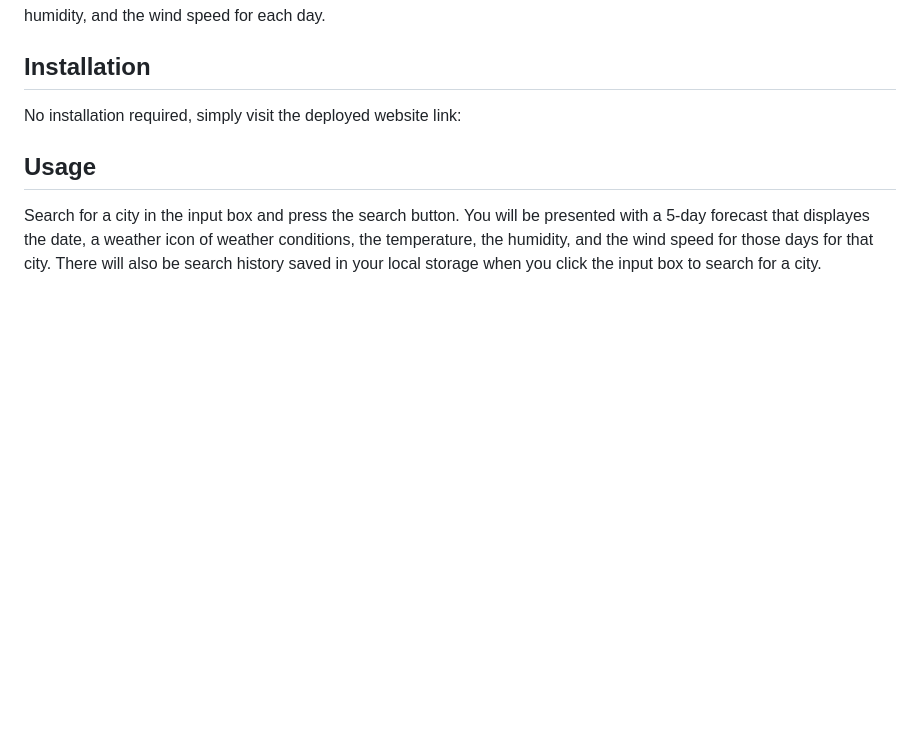
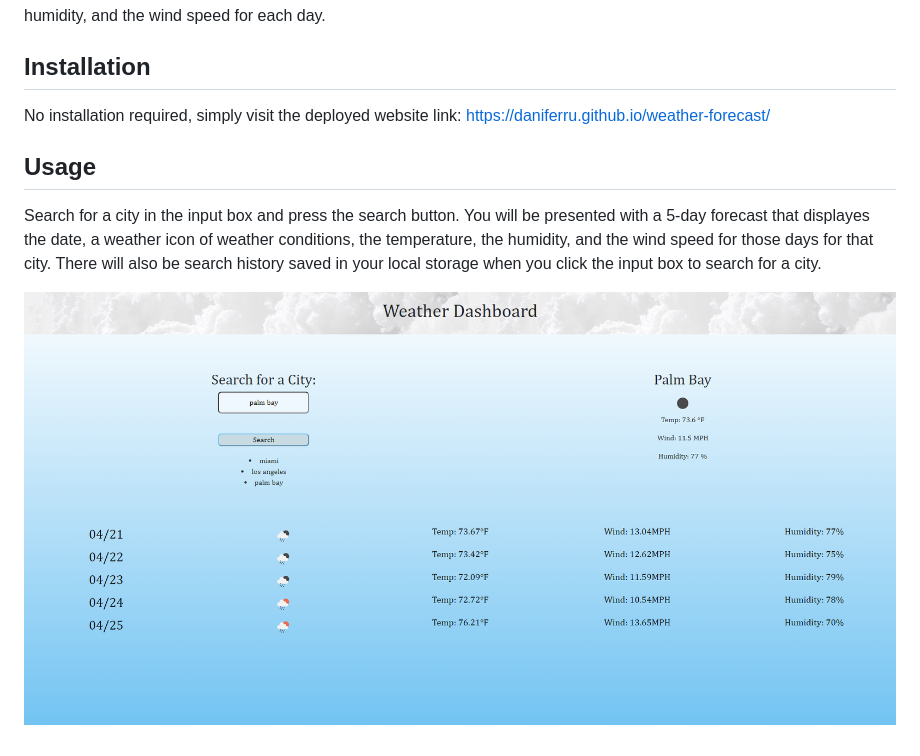
Before and after one commit to daniferru/weather-forecast, a Markdown page: README.md, the part around the change. GitHub-like rendering; pictures changed too: assets/images/readmemdscreenshot.PNG (added); blank space fills up the shorter version.

Commit message:
background css and readme

```diff
--- a/README.md
+++ b/README.md
@@ -9,8 +9,10 @@ The purpose of this site is to allow users to check the current and future condi
 ## Installation
 
 No installation required, simply visit the deployed website link:
-
+https://daniferru.github.io/weather-forecast/
 
 ## Usage
 
 Search for a city in the input box and press the search button. You will be presented with a 5-day forecast that displayes the date, a weather icon of weather conditions, the temperature, the humidity, and the wind speed for those days for that city. There will also be search history saved in your local storage when you click the input box to search for a city.
+
+![screenshot](./assets/images/readmemdscreenshot.PNG)
```
Also changed, not shown: 3 other files.
